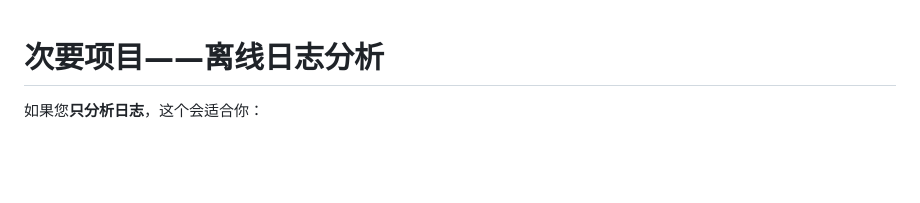
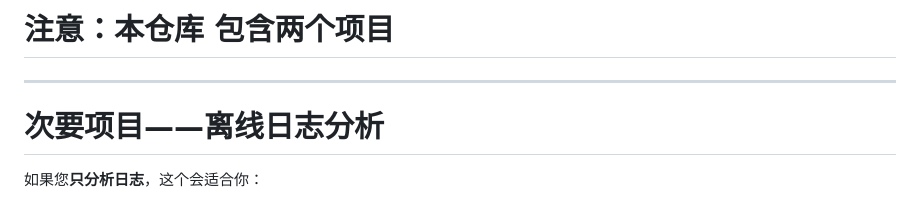
Before and after one commit to YaoGaoChaoLe/McRconConsole, a Markdown page: README.md, the part around the change. Rendered like a GitHub page; blank space fills up the shorter version.

Commit message:
Add note about two projects in README

```diff
--- a/README.md
+++ b/README.md
@@ -1,3 +1,5 @@
+# **注意：本仓库 包含两个项目**
+---
 # 次要项目——离线日志分析
 
 如果您**只分析日志**，这个会适合你：
```
